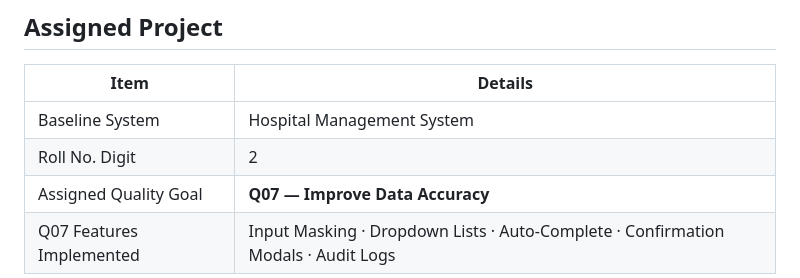
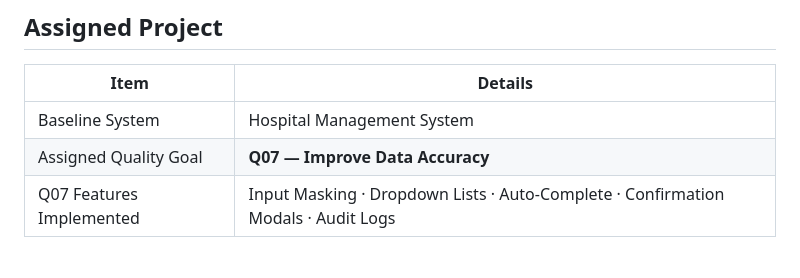
Before and after one commit to AjayBora002/TQM-Hospital-Management-System, a Markdown page: README.md, the part around the change. Drawn GitHub-style; blank space fills up the shorter version.

Commit message:
Remove Roll No. Digit from README table
Removed 'Roll No. Digit' entry from the table.

```diff
--- a/README.md
+++ b/README.md
@@ -13,7 +13,6 @@
 | Item | Details |
 |---|---|
 | Baseline System | Hospital Management System |
-| Roll No. Digit | 2 |
 | Assigned Quality Goal | **Q07 — Improve Data Accuracy** |
 | Q07 Features Implemented | Input Masking · Dropdown Lists · Auto-Complete · Confirmation Modals · Audit Logs |
 
```
